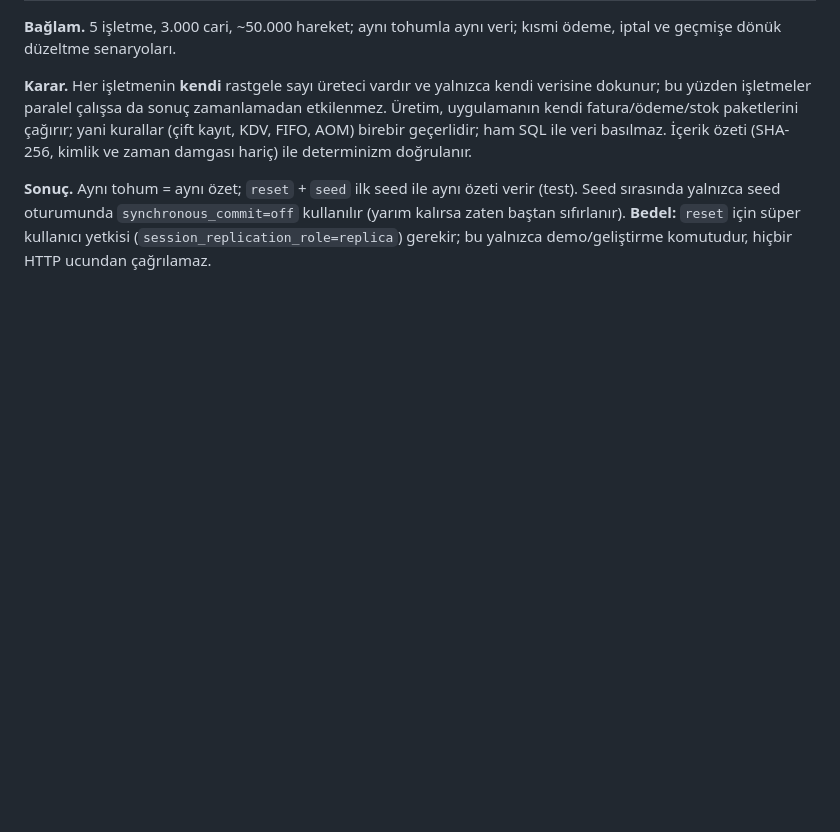
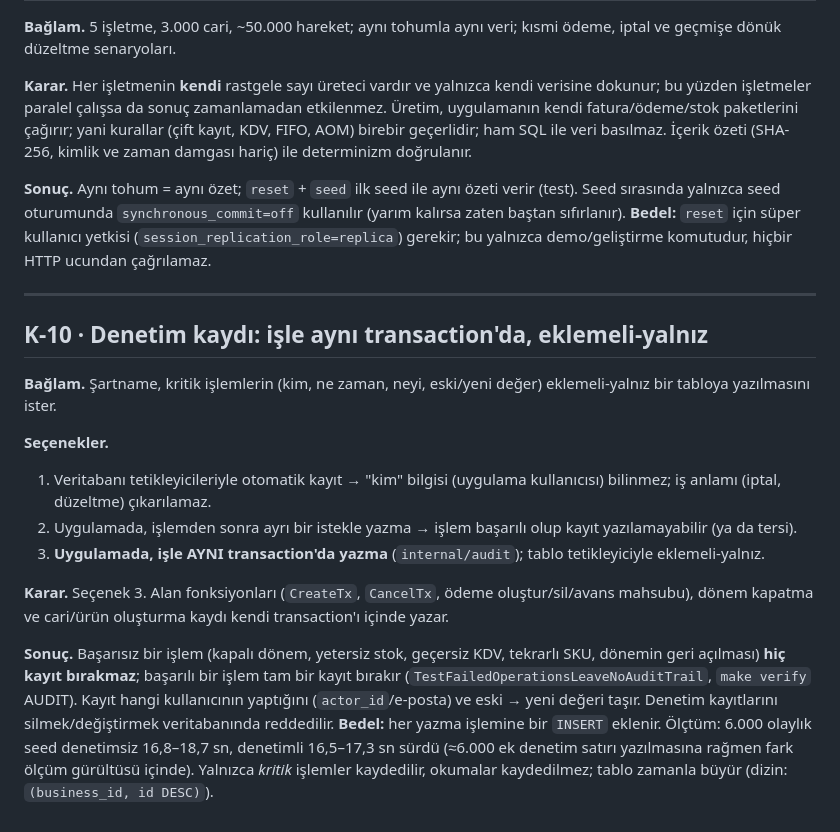
Before and after one commit to ikranurakgun0/ddo-case-ikra-nur-akgun, a Markdown page: DECISIONS.md, the part around the change. Rendered like a GitHub page; blank space fills up the shorter version.

```diff
--- a/DECISIONS.md
+++ b/DECISIONS.md
@@ -131,3 +131,19 @@ Kanıt komutları `TESTING.md` içinde görev kimliğiyle listelidir.
 
 **Sonuç.** Aynı tohum = aynı özet; `reset` + `seed` ilk seed ile aynı özeti verir (test). Seed sırasında yalnızca seed oturumunda `synchronous_commit=off` kullanılır (yarım kalırsa zaten baştan sıfırlanır).
 **Bedel:** `reset` için süper kullanıcı yetkisi (`session_replication_role=replica`) gerekir; bu yalnızca demo/geliştirme komutudur, hiçbir HTTP ucundan çağrılamaz.
+
+---
+
+## K-10 · Denetim kaydı: işle aynı transaction'da, eklemeli-yalnız
+
+**Bağlam.** Şartname, kritik işlemlerin (kim, ne zaman, neyi, eski/yeni değer) eklemeli-yalnız bir tabloya yazılmasını ister.
+
+**Seçenekler.**
+1. Veritabanı tetikleyicileriyle otomatik kayıt → "kim" bilgisi (uygulama kullanıcısı) bilinmez; iş anlamı (iptal, düzeltme) çıkarılamaz.
+2. Uygulamada, işlemden sonra ayrı bir istekle yazma → işlem başarılı olup kayıt yazılamayabilir (ya da tersi).
+3. **Uygulamada, işle AYNI transaction'da yazma** (`internal/audit`); tablo tetikleyiciyle eklemeli-yalnız.
+
+**Karar.** Seçenek 3. Alan fonksiyonları (`CreateTx`, `CancelTx`, ödeme oluştur/sil/avans mahsubu), dönem kapatma ve cari/ürün oluşturma kaydı kendi transaction'ı içinde yazar.
+
+**Sonuç.** Başarısız bir işlem (kapalı dönem, yetersiz stok, geçersiz KDV, tekrarlı SKU, dönemin geri açılması) **hiç kayıt bırakmaz**; başarılı bir işlem tam bir kayıt bırakır (`TestFailedOperationsLeaveNoAuditTrail`, `make verify` AUDIT). Kayıt hangi kullanıcının yaptığını (`actor_id`/e-posta) ve eski → yeni değeri taşır. Denetim kayıtlarını silmek/değiştirmek veritabanında reddedilir.
+**Bedel:** her yazma işlemine bir `INSERT` eklenir. Ölçtüm: 6.000 olaylık seed denetimsiz 16,8–18,7 sn, denetimli 16,5–17,3 sn sürdü (≈6.000 ek denetim satırı yazılmasına rağmen fark ölçüm gürültüsü içinde). Yalnızca *kritik* işlemler kaydedilir, okumalar kaydedilmez; tablo zamanla büyür (dizin: `(business_id, id DESC)`).
```
Also changed, not shown: README.md (+9 -6 lines), TESTING.md (+4 -2 lines).
